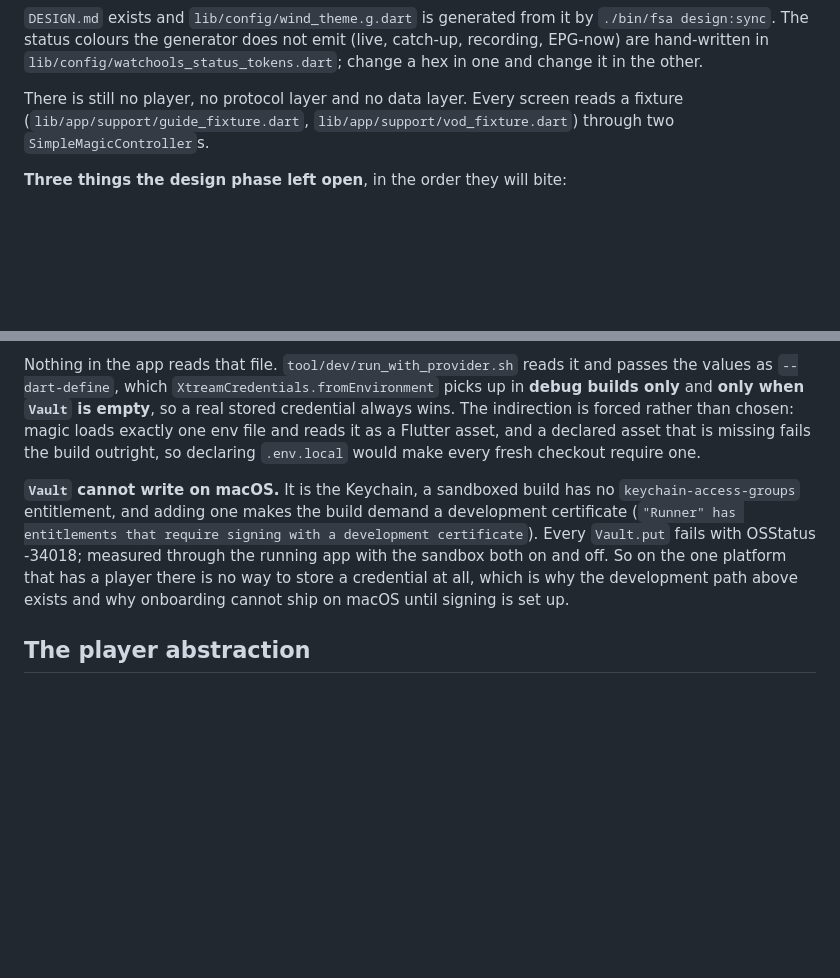
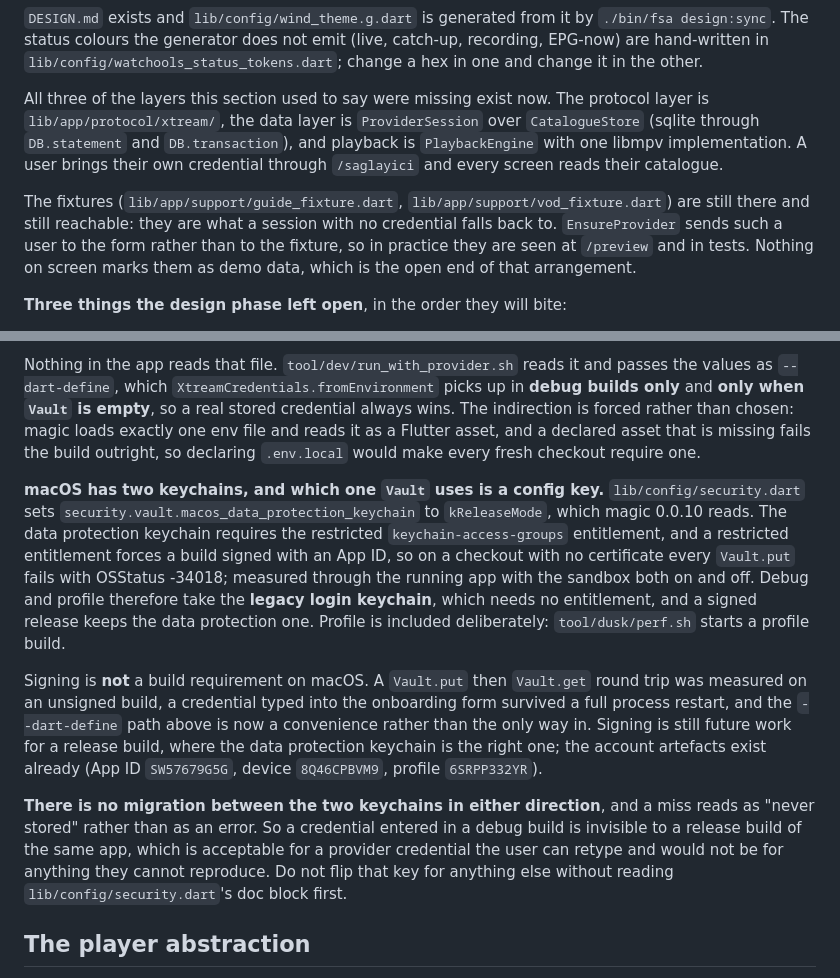
Before and after one commit to anilcancakir/watchools, a Markdown page: CLAUDE.md, 2 parts joined by grey strips. Rendered like a GitHub page; blank space fills up the shorter version.

Commit message:
docs: correct three statements in CLAUDE.md that shipped work has made false
The first is this branch's own: `Vault` cannot write on macOS was true until
`magic 0.0.10`. It says which of the two keychains each build mode uses now,
that signing is not a build requirement, and that there is no migration
between them in either direction, which is the part a future reader has to
know before touching that key for anything else.

The other two became false in #25, #26 and #29 and were not caught then, which
is worth fixing here rather than leaving: they are the paragraphs a session
reads before deciding what exists.

There is still no player, no protocol layer and no data layer named all three
of the layers that shipped. The fixtures are still there and still reachable,
so that half stays, with what actually reaches them now: a session with no
credential, which `EnsureProvider` redirects away, so in practice `/preview`
and the tests. Nothing on screen marks them as demo data, and that is recorded
as the open end rather than dropped.

The provider faults are designed and nothing produces one described a
three-member vocabulary that has four (`evicted` was missing) and a wiring
that is now done. What replaces it is the thing actually still open: the
classifier consults `statusCode` only for `== 0`, so a 301, 403, 404 or 502
reports `throttled` and tells a user who mistyped the port that they are rate
limited and should wait a few seconds, forever.

```diff
--- a/CLAUDE.md
+++ b/CLAUDE.md
@@ -151,7 +151,9 @@ The doctrine underneath is `.ac/research/design-doctrine.md`, read off Netflix,
 
 `DESIGN.md` exists and `lib/config/wind_theme.g.dart` is generated from it by `./bin/fsa design:sync`. The status colours the generator does not emit (live, catch-up, recording, EPG-now) are hand-written in `lib/config/watchools_status_tokens.dart`; change a hex in one and change it in the other.
 
-There is still no player, no protocol layer and no data layer. Every screen reads a fixture (`lib/app/support/guide_fixture.dart`, `lib/app/support/vod_fixture.dart`) through two `SimpleMagicController`s.
+All three of the layers this section used to say were missing exist now. The protocol layer is `lib/app/protocol/xtream/`, the data layer is `ProviderSession` over `CatalogueStore` (sqlite through `DB.statement` and `DB.transaction`), and playback is `PlaybackEngine` with one libmpv implementation. A user brings their own credential through `/saglayici` and every screen reads their catalogue.
+
+The fixtures (`lib/app/support/guide_fixture.dart`, `lib/app/support/vod_fixture.dart`) are still there and still reachable: they are what a session with no credential falls back to. `EnsureProvider` sends such a user to the form rather than to the fixture, so in practice they are seen at `/preview` and in tests. Nothing on screen marks them as demo data, which is the open end of that arrangement.
 
 **Three things the design phase left open**, in the order they will bite:
 
@@ -173,7 +175,11 @@ Never log a provider credential, never put one in a job payload, never commit on
 
 Nothing in the app reads that file. `tool/dev/run_with_provider.sh` reads it and passes the values as `--dart-define`, which `XtreamCredentials.fromEnvironment` picks up in **debug builds only** and **only when `Vault` is empty**, so a real stored credential always wins. The indirection is forced rather than chosen: magic loads exactly one env file and reads it as a Flutter asset, and a declared asset that is missing fails the build outright, so declaring `.env.local` would make every fresh checkout require one.
 
-**`Vault` cannot write on macOS.** It is the Keychain, a sandboxed build has no `keychain-access-groups` entitlement, and adding one makes the build demand a development certificate (`"Runner" has entitlements that require signing with a development certificate`). Every `Vault.put` fails with OSStatus -34018; measured through the running app with the sandbox both on and off. So on the one platform that has a player there is no way to store a credential at all, which is why the development path above exists and why onboarding cannot ship on macOS until signing is set up.
+**macOS has two keychains, and which one `Vault` uses is a config key.** `lib/config/security.dart` sets `security.vault.macos_data_protection_keychain` to `kReleaseMode`, which magic 0.0.10 reads. The data protection keychain requires the restricted `keychain-access-groups` entitlement, and a restricted entitlement forces a build signed with an App ID, so on a checkout with no certificate every `Vault.put` fails with OSStatus -34018; measured through the running app with the sandbox both on and off. Debug and profile therefore take the **legacy login keychain**, which needs no entitlement, and a signed release keeps the data protection one. Profile is included deliberately: `tool/dusk/perf.sh` starts a profile build.
+
+Signing is **not** a build requirement on macOS. A `Vault.put` then `Vault.get` round trip was measured on an unsigned build, a credential typed into the onboarding form survived a full process restart, and the `--dart-define` path above is now a convenience rather than the only way in. Signing is still future work for a release build, where the data protection keychain is the right one; the account artefacts exist already (App ID `SW57679G5G`, device `8Q46CPBVM9`, profile `6SRPP332YR`).
+
+**There is no migration between the two keychains in either direction**, and a miss reads as "never stored" rather than as an error. So a credential entered in a debug build is invisible to a release build of the same app, which is acceptable for a provider credential the user can retype and would not be for anything they cannot reproduce. Do not flip that key for anything else without reading `lib/config/security.dart`'s doc block first.
 
 ## The player abstraction
 
```
Also changed, not shown: other parts of CLAUDE.md (+1 -1 lines).
